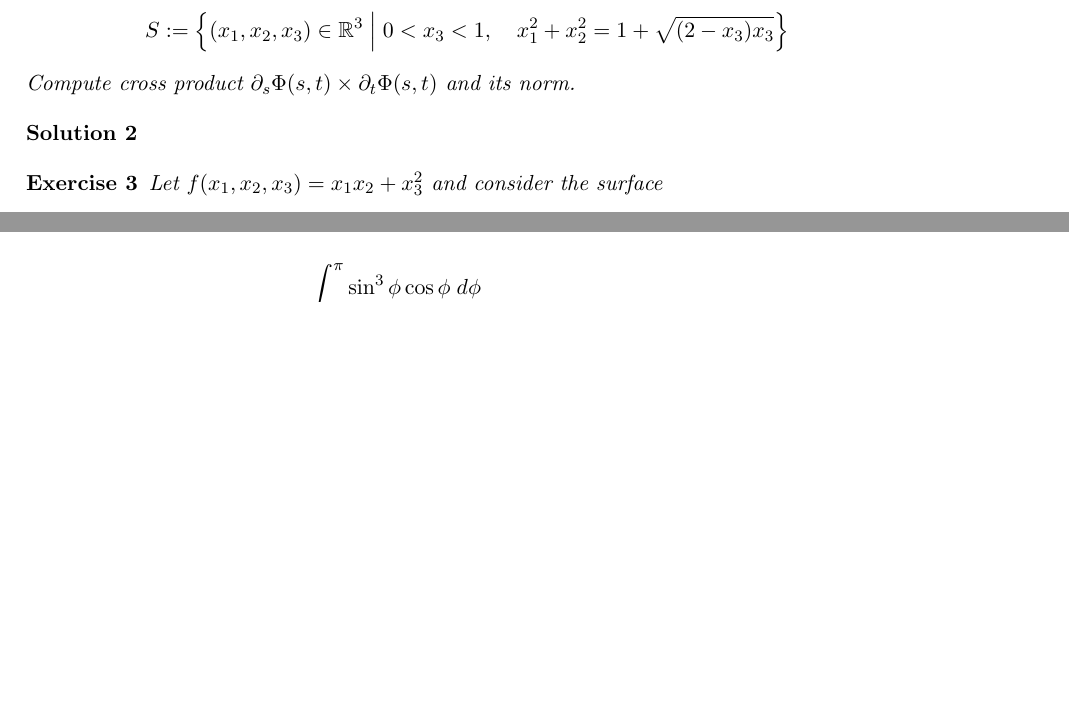
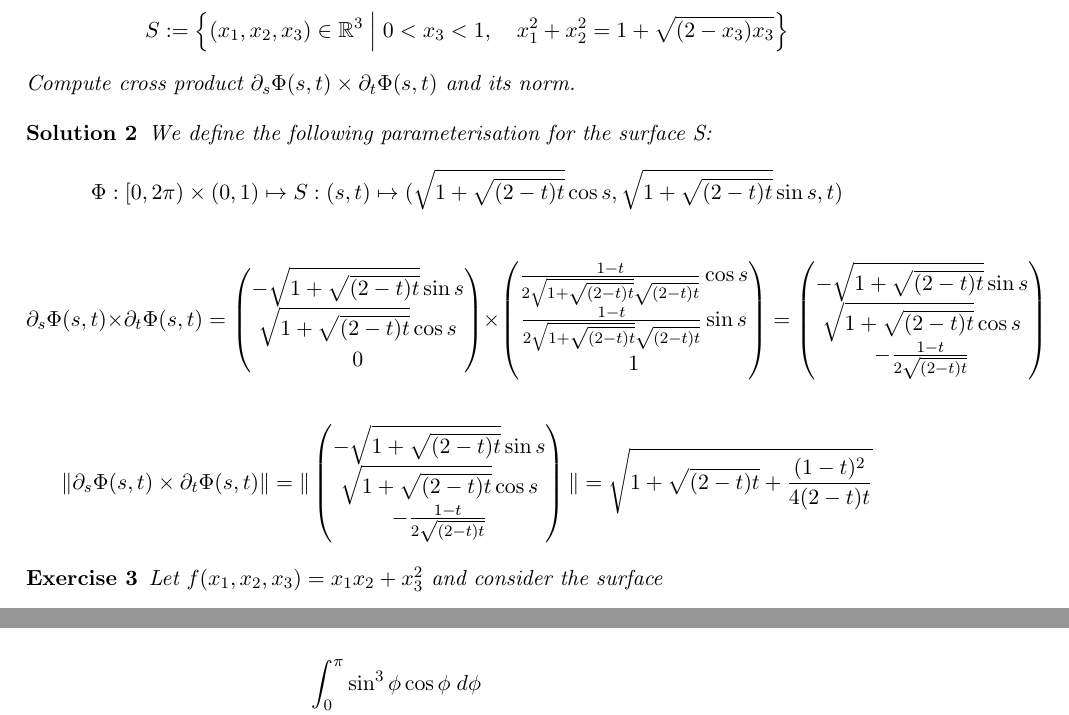
Before and after one commit to martinlicht/Ana3_EPFL2024, a LaTeX problem sheet (exercise06.tex): two parts of pages 2 and 4 of 5 before the commit and two parts of pages 2 and 5 of 6 after it, joined at a grey line, cut so that both start at the same text, the shorter picture padded with empty space. Compiled offline with pdfLaTeX.

Commit message:
added solution

```diff
--- a/exercise06.tex
+++ b/exercise06.tex
@@ -86,6 +86,17 @@
     Compute cross product $\partial_s \Phi(s,t) \times \partial_t \Phi(s,t)$ and its norm.
 \end{exercise}
 \begin{solution}
+We define the following parameterisation for the surface S:
+
+$$
+\Phi: [0,2\pi) \times (0,1) \mapsto S: (s,t)\mapsto (\sqrt{1+\sqrt{(2 - t)t}}\cos s, \sqrt{1+\sqrt{(2-t)t}}\sin s,t)
+$$
+
+$$\partial_s \Phi(s,t) \times \partial_t \Phi(s,t) = \begin{pmatrix} -\sqrt{1+\sqrt{(2 - t)t}}\sin s \\ \sqrt{1+\sqrt{(2 - t)t}}\cos s\\0 \end{pmatrix} \times \begin{pmatrix} \frac{1 - t}{2\sqrt{1+\sqrt{(2-t)t}}\sqrt{(2-t)t}}\cos s \\ \frac{1 - t}{2\sqrt{1+\sqrt{(2-t)t}}\sqrt{(2-t)t}}\sin s \\1 \end{pmatrix} = \begin{pmatrix} -\sqrt{1+\sqrt{(2 - t)t}}\sin s \\ \sqrt{1+\sqrt{(2 - t)t}}\cos s\\ -\frac{1 - t}{2\sqrt{(2-t)t}} \end{pmatrix}
+$$
+
+$$\|\partial_s \Phi(s,t) \times \partial_t \Phi(s,t)\| = \| \begin{pmatrix} -\sqrt{1+\sqrt{(2 - t)t}}\sin s \\ \sqrt{1+\sqrt{(2 - t)t}}\cos s\\ -\frac{1 - t}{2\sqrt{(2-t)t}} \end{pmatrix} \| = \sqrt{1+\sqrt{(2 - t)t} + \frac{(1 - t)^2}{4(2-t)t}}
+$$
 
 \end{solution}
 
```
